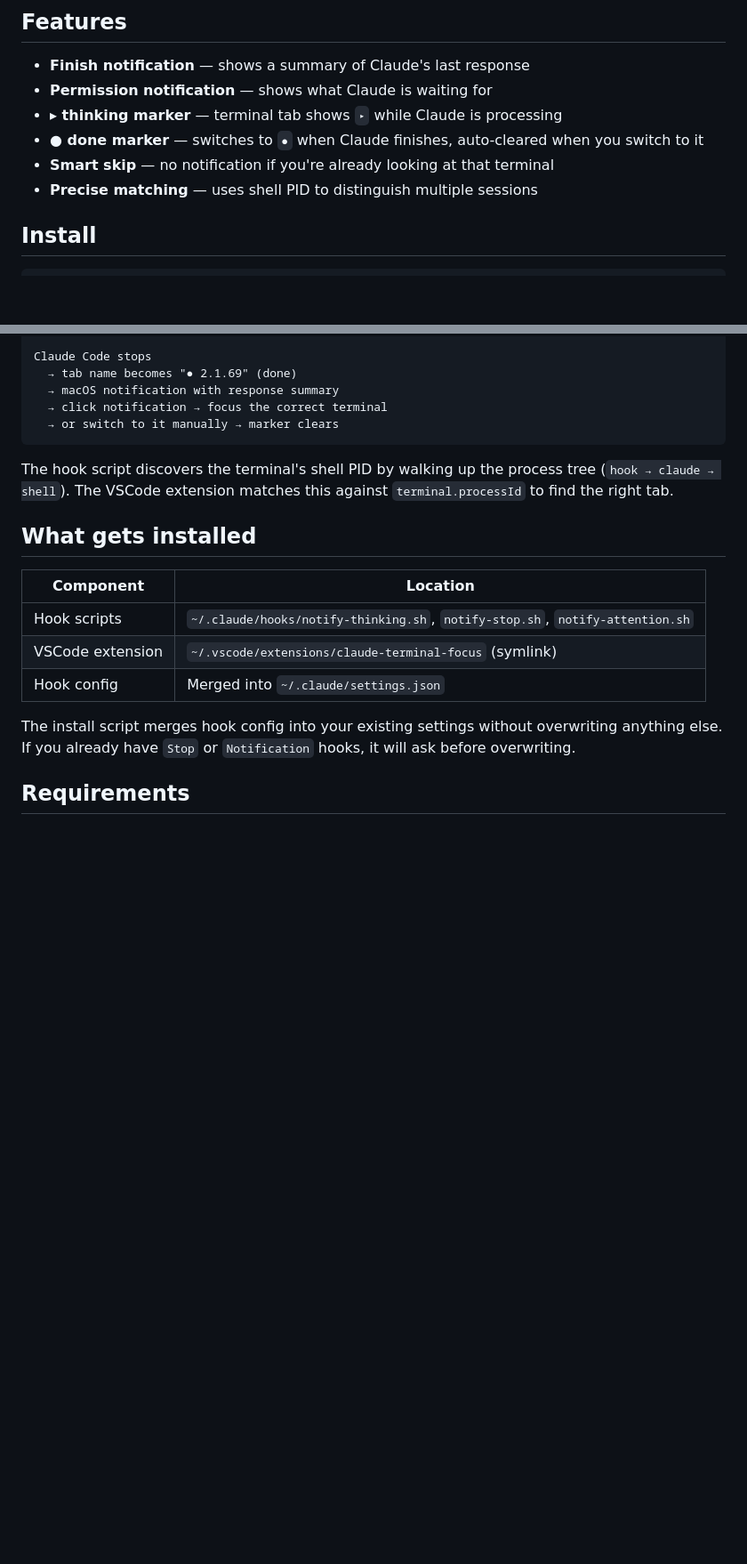
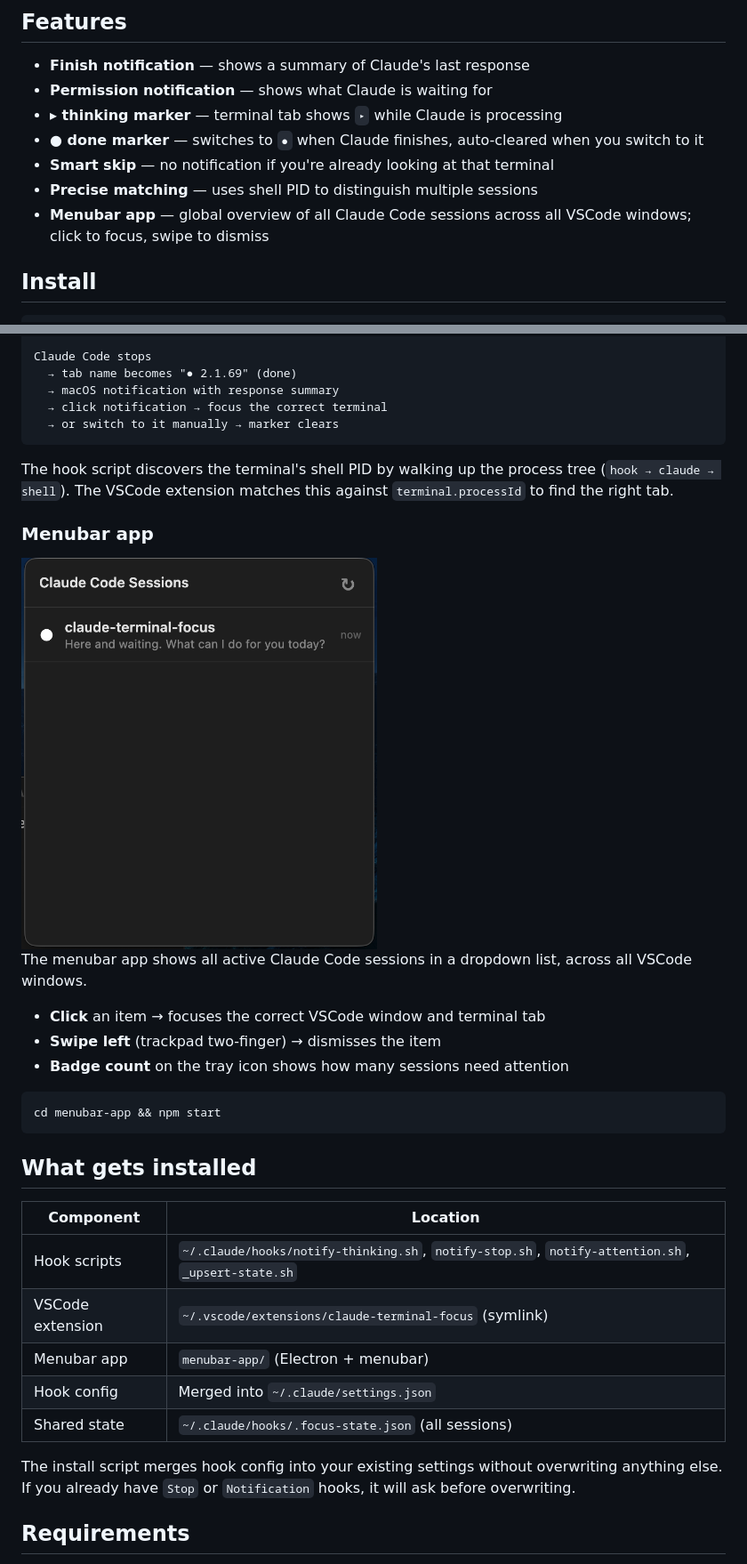
Before and after one commit to aaronhg/claude-terminal-focus, a Markdown page: README.md, 2 parts joined by grey strips. Shown at 89% size. GitHub-like rendering; pictures changed too: menubar.png (added); blank space fills up the shorter version.

````diff
--- a/README.md
+++ b/README.md
@@ -27,6 +27,7 @@ This tool sends a macOS notification when Claude Code needs you. Click the notif
 - **● done marker** — switches to `●` when Claude finishes, auto-cleared when you switch to it
 - **Smart skip** — no notification if you're already looking at that terminal
 - **Precise matching** — uses shell PID to distinguish multiple sessions
+- **Menubar app** — global overview of all Claude Code sessions across all VSCode windows; click to focus, swipe to dismiss
 
 ## Install
 
@@ -60,13 +61,29 @@ Claude Code stops
 
 The hook script discovers the terminal's shell PID by walking up the process tree (`hook → claude → shell`). The VSCode extension matches this against `terminal.processId` to find the right tab.
 
+### Menubar app
+
+<img src="./menubar.png" alt="Menubar app showing Claude Code session" width="400">
+
+The menubar app shows all active Claude Code sessions in a dropdown list, across all VSCode windows.
+
+- **Click** an item → focuses the correct VSCode window and terminal tab
+- **Swipe left** (trackpad two-finger) → dismisses the item
+- **Badge count** on the tray icon shows how many sessions need attention
+
+```bash
+cd menubar-app && npm start
+```
+
 ## What gets installed
 
 | Component | Location |
 |-----------|----------|
-| Hook scripts | `~/.claude/hooks/notify-thinking.sh`, `notify-stop.sh`, `notify-attention.sh` |
+| Hook scripts | `~/.claude/hooks/notify-thinking.sh`, `notify-stop.sh`, `notify-attention.sh`, `_upsert-state.sh` |
 | VSCode extension | `~/.vscode/extensions/claude-terminal-focus` (symlink) |
+| Menubar app | `menubar-app/` (Electron + menubar) |
 | Hook config | Merged into `~/.claude/settings.json` |
+| Shared state | `~/.claude/hooks/.focus-state.json` (all sessions) |
 
 The install script merges hook config into your existing settings without overwriting anything else. If you already have `Stop` or `Notification` hooks, it will ask before overwriting.
 
````
Also changed, not shown: DEVELOPMENT.md (+38 -12 lines), menubar-app/iconTemplate.png (added), menubar-app/iconTemplate@2x.png (added), 11 other files.
